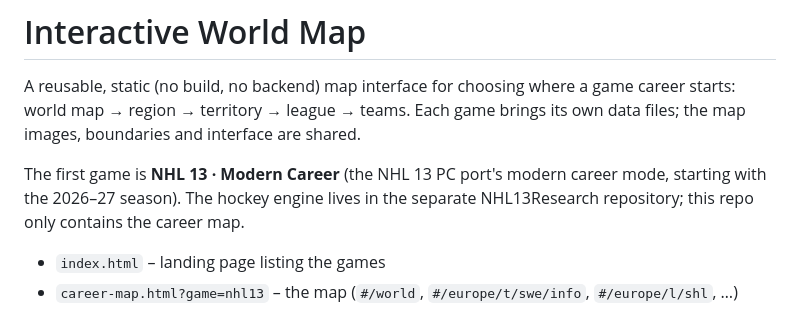
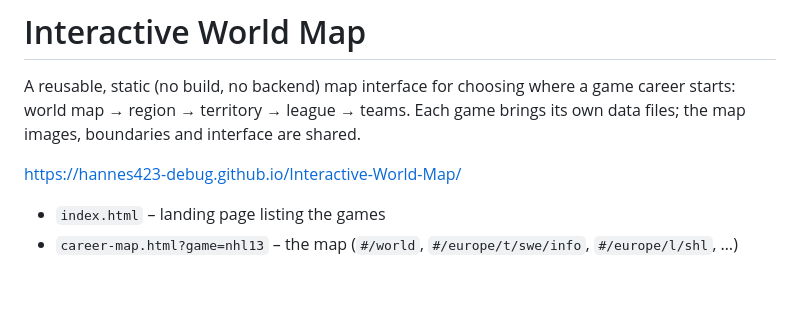
Before and after one commit to hannes423-debug/Interactive-World-Map, a Markdown page: README.md, the part around the change. Drawn GitHub-style; blank space fills up the shorter version.

Commit message:
Add project URL to README
Updated the README to include the project URL.

```diff
--- a/README.md
+++ b/README.md
@@ -2,7 +2,7 @@
 
 A reusable, static (no build, no backend) map interface for choosing where a game career starts: world map → region → territory → league → teams. Each game brings its own data files; the map images, boundaries and interface are shared.
 
-The first game is **NHL 13 · Modern Career** (the NHL 13 PC port's modern career mode, starting with the 2026–27 season). The hockey engine lives in the separate NHL13Research repository; this repo only contains the career map.
+https://hannes423-debug.github.io/Interactive-World-Map/
 
 - `index.html` – landing page listing the games
 - `career-map.html?game=nhl13` – the map (`#/world`, `#/europe/t/swe/info`, `#/europe/l/shl`, …)
```
